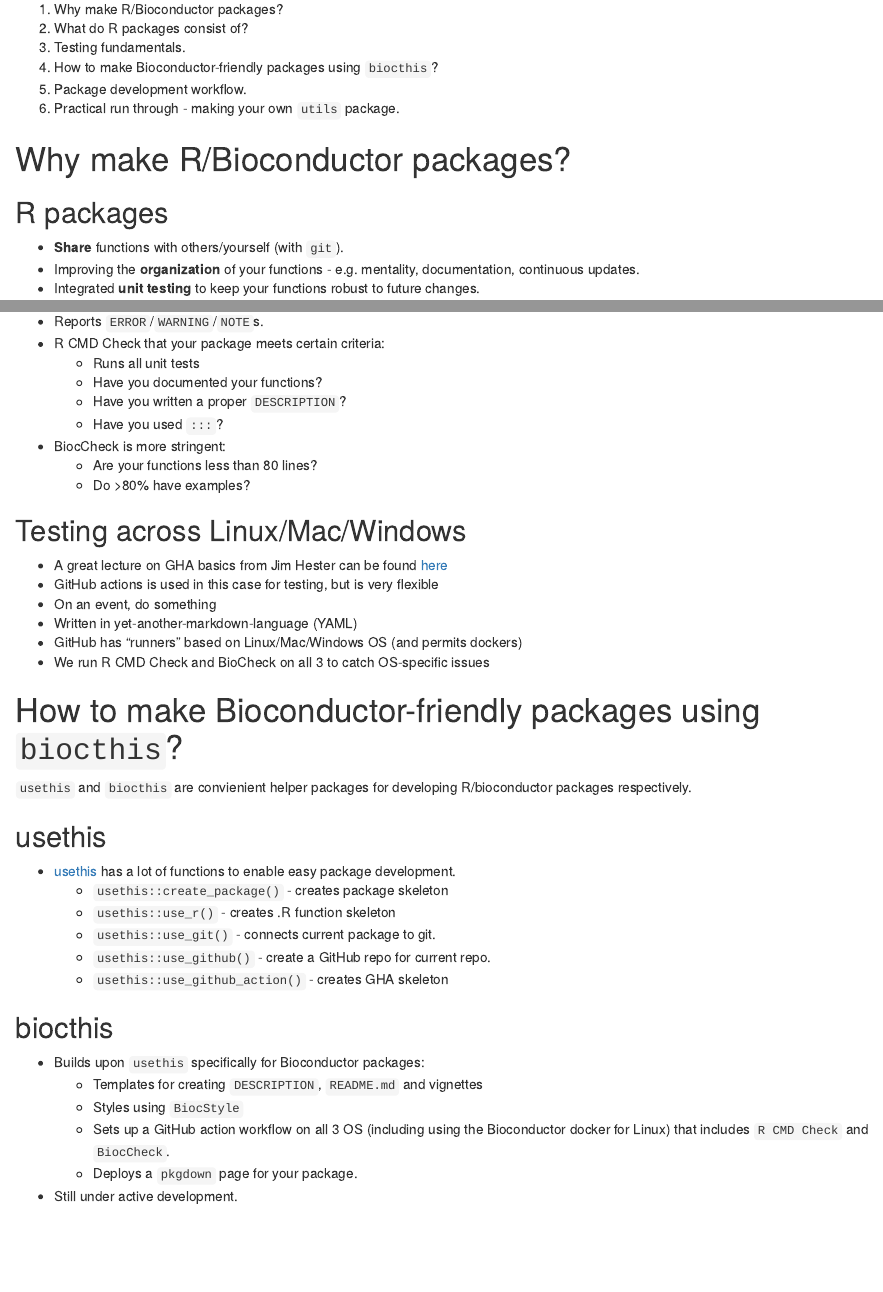
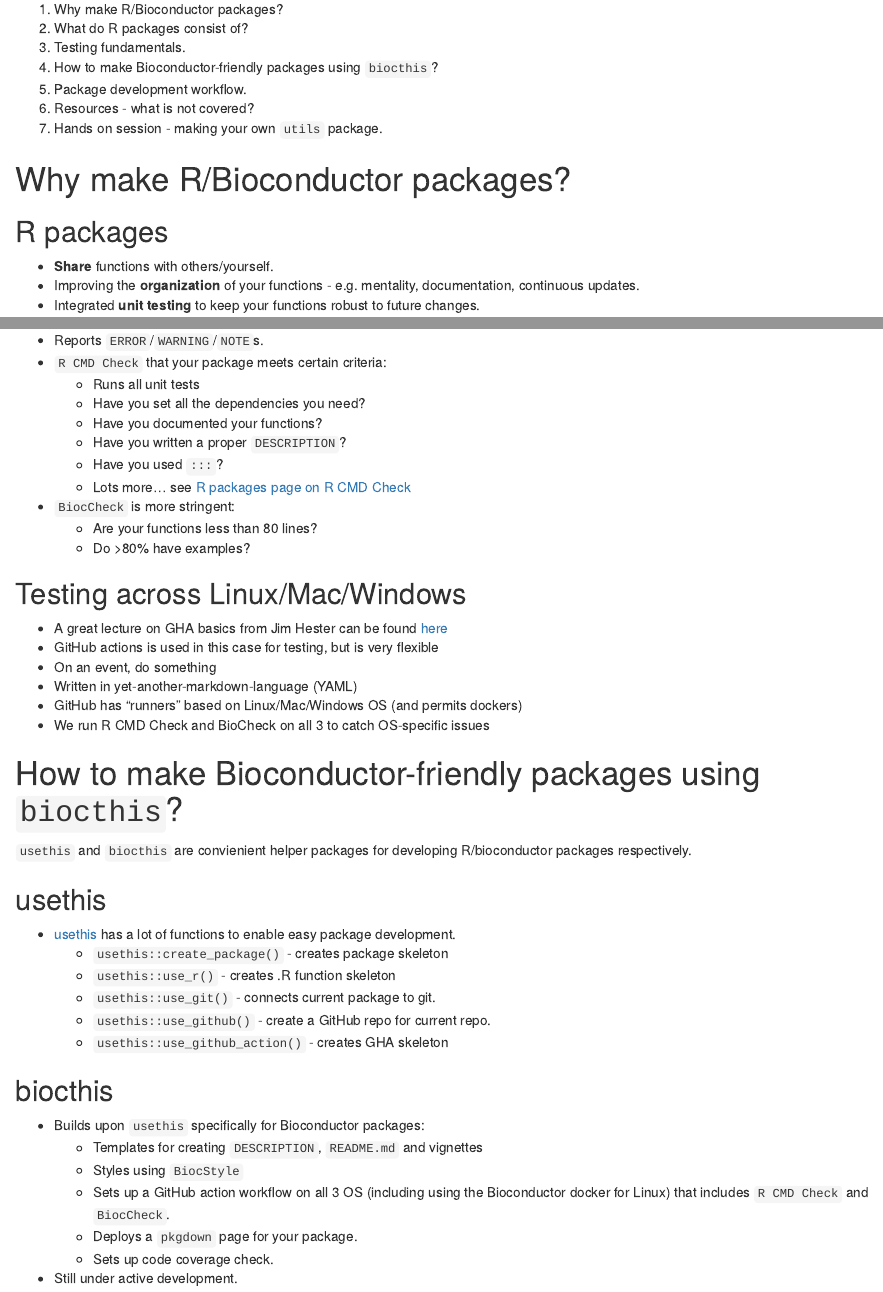
Before and after one commit to dzhang32/biocthis_workshop, an R Markdown document (index.Rmd): the page in a window 1100 px wide, from 350 px down, and a second part further down, joined at a grey line. Rendered offline with R 4.5, knitr and Pandoc, with nearby package versions.

Commit message:
Addition of resources section

```diff
--- a/index.Rmd
+++ b/index.Rmd
@@ -23,18 +23,19 @@
 
 # Outline
 
-1.  Why make R/Bioconductor packages?
-2.  What do R packages consist of?
-3.  Testing fundamentals.
-4.  How to make Bioconductor-friendly packages using `biocthis`?
-5.  Package development workflow.
-6.  Practical run through - making your own `utils` package.
+1. Why make R/Bioconductor packages?
+2. What do R packages consist of?
+3. Testing fundamentals.
+4. How to make Bioconductor-friendly packages using `biocthis`?
+5. Package development workflow.
+6. Resources - what is not covered?
+7. Hands on session - making your own `utils` package.
 
 # Why make R/Bioconductor packages?
 
 ## R packages
 
-- **Share** functions with others/yourself (with `git`).
+- **Share** functions with others/yourself.
 - Improving the **organization** of your functions - e.g. mentality, documentation, continuous updates.
 - Integrated **unit testing** to keep your functions robust to future changes.
 
@@ -99,12 +100,14 @@
 ## R CMD Check or BiocCheck
 
 - Reports `ERROR`/`WARNING`/`NOTE`s.
-- R CMD Check that your package meets certain criteria:
+- `R CMD Check` that your package meets certain criteria:
     - Runs all unit tests
+    - Have you set all the dependencies you need?
     - Have you documented your functions?
     - Have you written a proper `DESCRIPTION`?
     - Have you used `:::`?
-- BiocCheck is more stringent:
+    - Lots more... see [R packages page on R CMD Check](https://r-pkgs.org/r-cmd-check.html)
+- `BiocCheck` is more stringent:
     - Are your functions less than 80 lines?
     - Do >80% have examples?
 
@@ -137,6 +140,7 @@
     - Styles using `BiocStyle`
     - Sets up a GitHub action workflow on all 3 OS (including using the Bioconductor docker for Linux) that includes `R CMD Check` and `BiocCheck`.
     - Deploys a `pkgdown` page for your package.
+    - Sets up code coverage check.
 - Still under active development.
 
 # Package development workflow
```
Also changed, not shown: index.Rmd (8 more changed lines).
